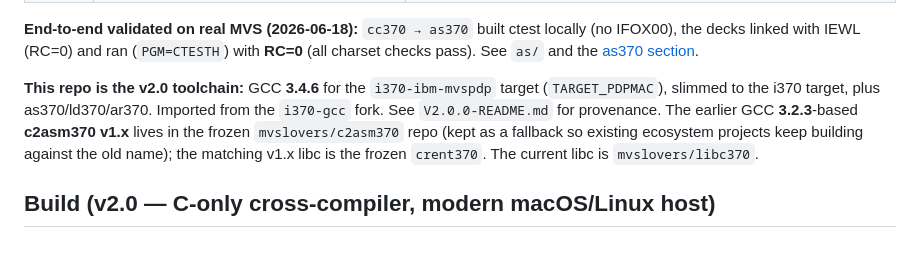
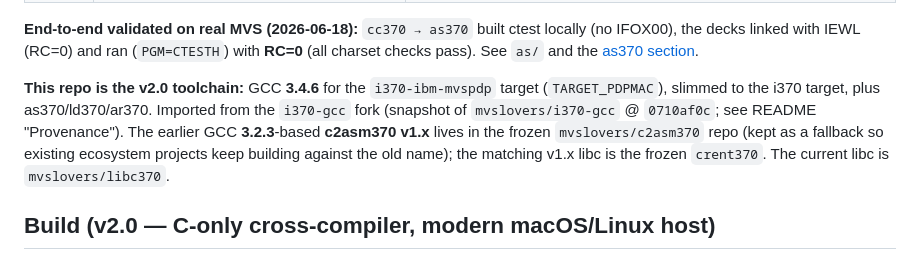
Before and after one commit to mvslovers/cc370, a Markdown page: CLAUDE.md, the part around the change. Drawn GitHub-style.

```diff
--- a/CLAUDE.md
+++ b/CLAUDE.md
@@ -17,7 +17,7 @@ cc370 compiles C source to IBM System/370 HLASM assembler (`.s` files) for MVS 3
 
 **End-to-end validated on real MVS (2026-06-18):** `cc370 → as370` built ctest locally (no IFOX00), the decks linked with IEWL (RC=0) and ran (`PGM=CTESTH`) with **RC=0** (all charset checks pass). See `as/` and the [as370 section](#as370--host-native-mvs-assembler).
 
-**This repo is the v2.0 toolchain:** GCC **3.4.6** for the `i370-ibm-mvspdp` target (`TARGET_PDPMAC`), slimmed to the i370 target, plus as370/ld370/ar370. Imported from the `i370-gcc` fork. See `V2.0.0-README.md` for provenance. The earlier GCC **3.2.3**-based **c2asm370 v1.x** lives in the frozen `mvslovers/c2asm370` repo (kept as a fallback so existing ecosystem projects keep building against the old name); the matching v1.x libc is the frozen `crent370`. The current libc is `mvslovers/libc370`.
+**This repo is the v2.0 toolchain:** GCC **3.4.6** for the `i370-ibm-mvspdp` target (`TARGET_PDPMAC`), slimmed to the i370 target, plus as370/ld370/ar370. Imported from the `i370-gcc` fork (snapshot of `mvslovers/i370-gcc` @ `0710af0c`; see README "Provenance"). The earlier GCC **3.2.3**-based **c2asm370 v1.x** lives in the frozen `mvslovers/c2asm370` repo (kept as a fallback so existing ecosystem projects keep building against the old name); the matching v1.x libc is the frozen `crent370`. The current libc is `mvslovers/libc370`.
 
 ## Build (v2.0 — C-only cross-compiler, modern macOS/Linux host)
 
```
Also changed, not shown: README.md (+41 -8 lines), V2.0.0-README.md (deleted, +0 -66 lines).
